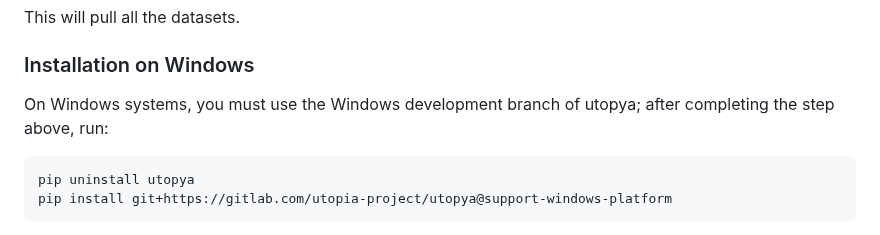
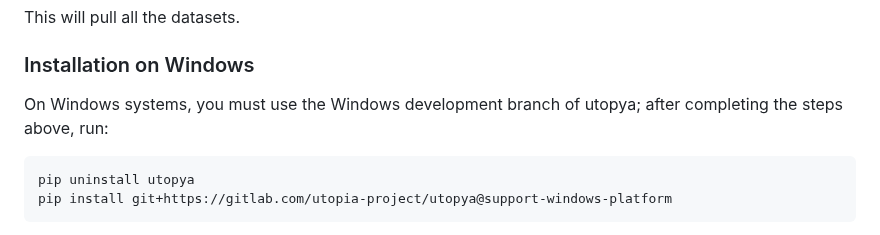
Before and after one commit to ThGaskin/NeuralABM, a Markdown page: README.md, the part around the change. GitHub-like rendering.

````diff
--- a/README.md
+++ b/README.md
@@ -137,7 +137,7 @@ This will pull all the datasets.
 
 ### Installation on Windows
 
-On Windows systems, you must use the Windows development branch of utopya; after completing the step above, run:
+On Windows systems, you must use the Windows development branch of utopya; after completing the steps above, run:
 
 ```commandline
 pip uninstall utopya
````
